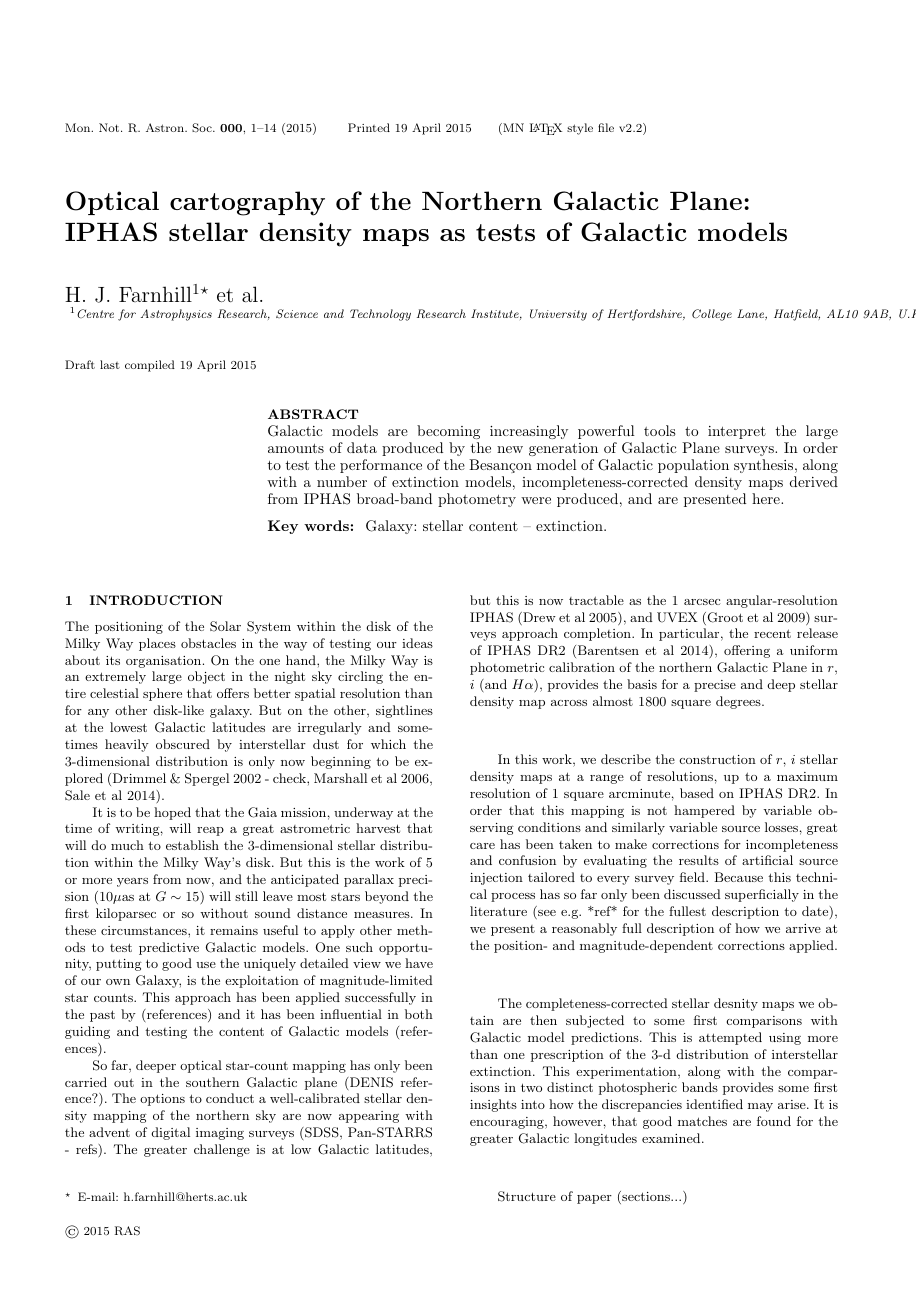
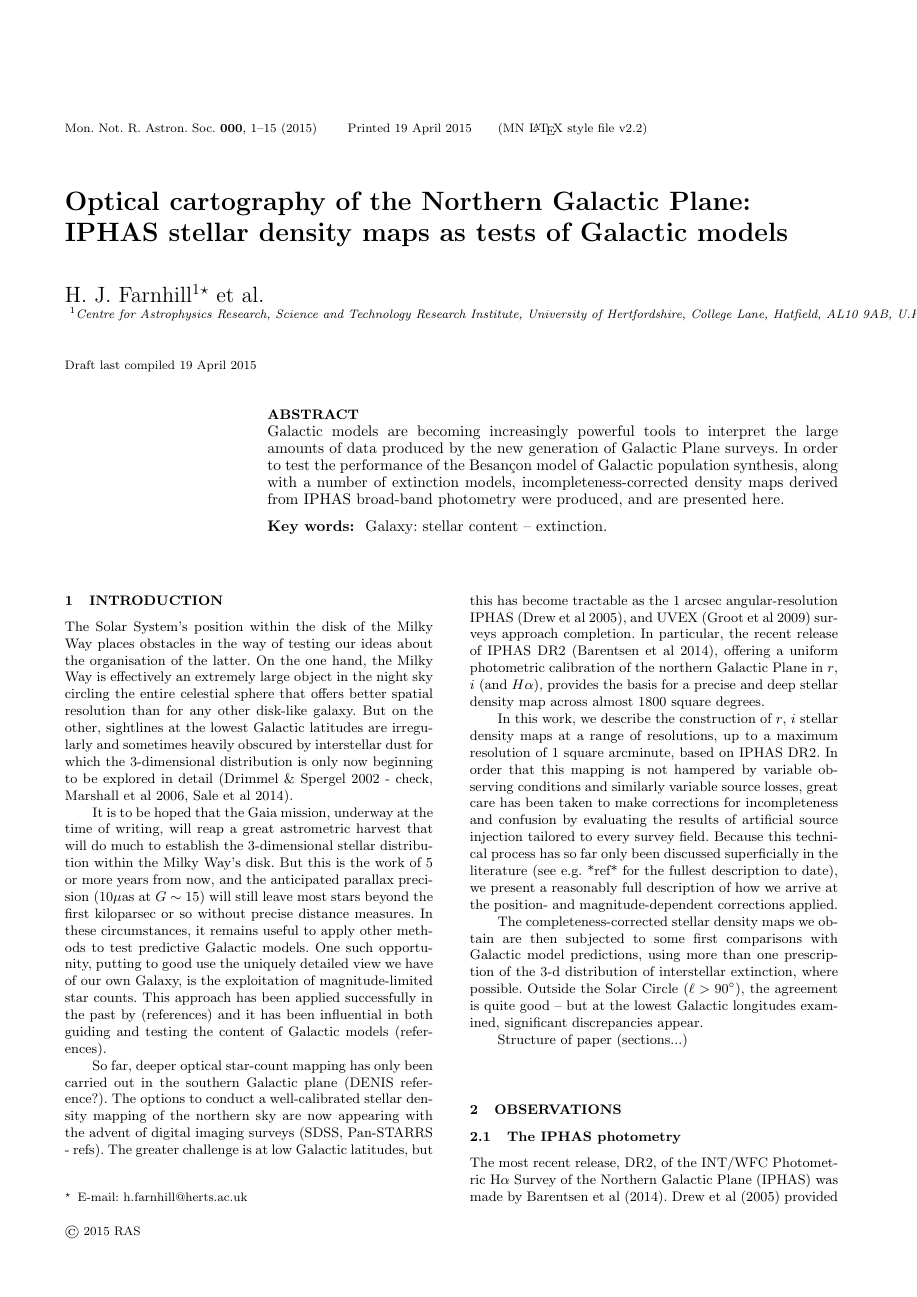
Before and after one commit to jedrew/paper, a LaTeX paper (dmap_paper.tex): page 1 of 14 before the commit and page 1 of 15 after it. Compiled offline with pdfLaTeX; a LaTeX package or settings file that is missing is left out.

Commit message:
Update dmap_paper.tex

```diff
--- a/dmap_paper.tex
+++ b/dmap_paper.tex
@@ -75,14 +75,14 @@ Galaxy: stellar content -- extinction.
 \end{keywords}
 
 \section{Introduction}
-The positioning of the Solar System within the disk of the Milky
-Way places obstacles in the way of testing our ideas about its organisation.
-On the one hand, the Milky Way is an extremely large object in the night sky
-circling the entire celestial sphere that offers better spatial resolution
-than for any other disk-like galaxy. But on the other, sightlines
+The Solar System's position within the disk of the Milky
+Way places obstacles in the way of testing our ideas about the organisation of
+the latter.  On the one hand, the Milky Way is effectively an extremely large
+object in the night sky circling the entire celestial sphere that offers better
+spatial resolution than for any other disk-like galaxy. But on the other, sightlines
 at the lowest Galactic latitudes are irregularly and sometimes heavily
 obscured by interstellar dust for which the 3-dimensional distribution is
-only now beginning to be explored (Drimmel \& Spergel 2002 - check,
+only now beginning to be explored in detail (Drimmel \& Spergel 2002 - check,
 Marshall et al 2006, Sale et al 2014).
 
 It is to be hoped that the Gaia
@@ -91,7 +91,7 @@ harvest that will do much to establish the 3-dimensional stellar
 distribution within the Milky Way's disk.  But this is the work of 5 or
 more years from now, and the anticipated parallax precision ($10\mu$as at
 $G \sim 15$) will still leave most stars beyond the first kiloparsec or so
-without sound distance measures.  In these circumstances, it remains useful
+without precise distance measures.  In these circumstances, it remains useful
 to apply other methods to test predictive Galactic models.  One such
 opportunity, putting to good use the uniquely detailed view we have of our
 own Galaxy, is the exploitation of magnitude-limited star counts.  This
@@ -103,7 +103,7 @@ So far, deeper optical star-count mapping has only been carried out in the
 southern Galactic plane (DENIS reference?).  The options to conduct a
 well-calibrated stellar density mapping of the northern sky are now
 appearing with the advent of digital imaging surveys (SDSS, Pan-STARRS -
-refs).  The greater challenge is at low Galactic latitudes, but this is now
+refs).  The greater challenge is at low Galactic latitudes, but this has become
 tractable as the 1 arcsec angular-resolution IPHAS (Drew et al 2005), and
 UVEX (Groot et al 2009) surveys approach completion.  In particular, the
 recent release of IPHAS DR2 (Barentsen et al 2014), offering a uniform
@@ -122,13 +122,11 @@ literature (see e.g. *ref* for the fullest description to date), we present a
 reasonably full description of how we arrive at the position- and
 magnitude-dependent corrections applied.
 
-The completeness-corrected stellar desnity maps we obtain are then subjected
-to some first comparisons with Galactic model predictions.  This is attempted
-using more than one prescription of the 3-d distribution of interstellar
-extinction.  This experimentation, along with the comparisons in two distinct
-photospheric bands provides some first insights into how the discrepancies
-identified may arise. It is encouraging, however, that good matches are found
-for the greater Galactic longitudes examined.
+The completeness-corrected stellar density maps we obtain are then subjected
+to some first comparisons with Galactic model predictions, using more than one
+prescription of the 3-d distribution of interstellar extinction, where possible.
+Outside the Solar Circle ($\ell > 90^{\circ}$), the agreement is quite good -- but
+at the lowest Galactic longitudes examined, significant discrepancies appear.
 
 Structure of paper (sections...)
 
@@ -169,4 +167,7 @@ Structure of paper (sections...)
 
 \section[]{Observations}
 
-\subsection{On the expected number density of extra-galactic sources}
+\subsection{The IPHAS photometry}
+
+The most recent release, DR2, of the INT/WFC Photometric H$\alpha$ Survey of the Northern Galactic Plane (IPHAS) was made by
+Barentsen et al (2014).   Drew et al (2005) provided the basic specification of IPHAS.  This survey, conducted using the Wide Field
```
Also changed, not shown: dmap_paper.tex (56 more changed lines).
